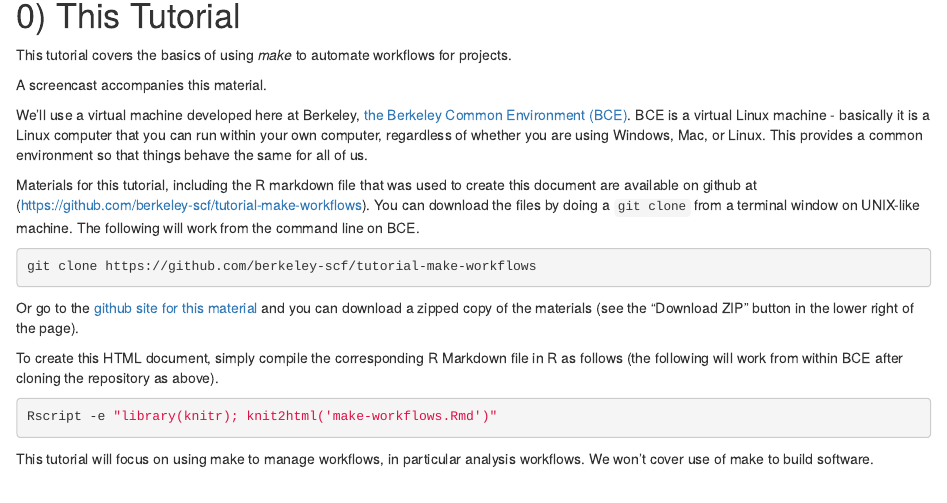
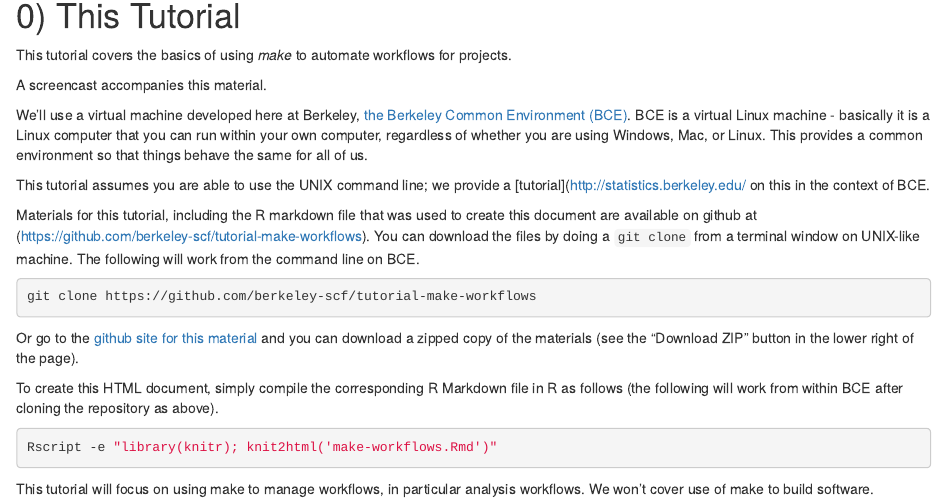
Before and after one commit to berkeley-scf/tutorial-make-workflows, an R Markdown document (make-workflows.Rmd): the page in a window 1100 px wide, from 160 px down. Rendered offline with R 4.5, knitr and Pandoc, with nearby package versions; some code elsewhere in the file could not run offline.

Commit message:
minor edits; point to unix-basics

````diff
--- a/make-workflows.Rmd
+++ b/make-workflows.Rmd
@@ -16,6 +16,8 @@ This tutorial covers the basics of using *make* to automate workflows for projec
 A screencast accompanies this material.
 
 We'll use a virtual machine developed here at Berkeley, [the Berkeley Common Environment (BCE)](http://bce.berkeley.edu). BCE is a virtual Linux machine - basically it is a Linux computer that you can run within your own computer, regardless of whether you are using Windows, Mac, or Linux. This provides a common environment so that things behave the same for all of us.
+
+This tutorial assumes you are able to use the UNIX command line; we provide a [tutorial](http://statistics.berkeley.edu/ on this in the context of BCE.
 
 Materials for this tutorial, including the R markdown file that was used to create this document are available on github at (https://github.com/berkeley-scf/tutorial-make-workflows).  You can download the files by doing a `git clone` from a terminal window on UNIX-like machine. The following will work from the command line on BCE.
 ```{r, clone, eval=FALSE}
````
